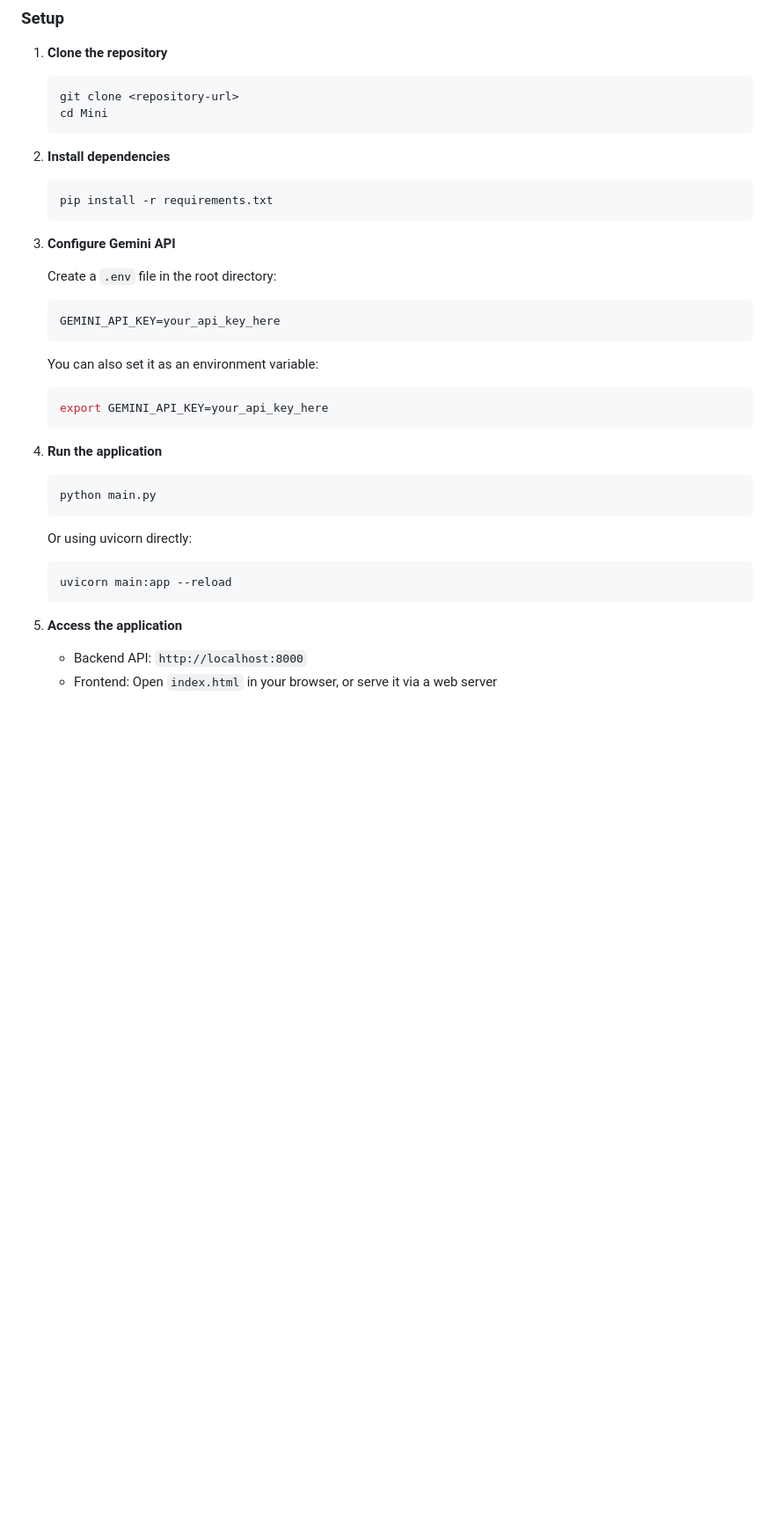
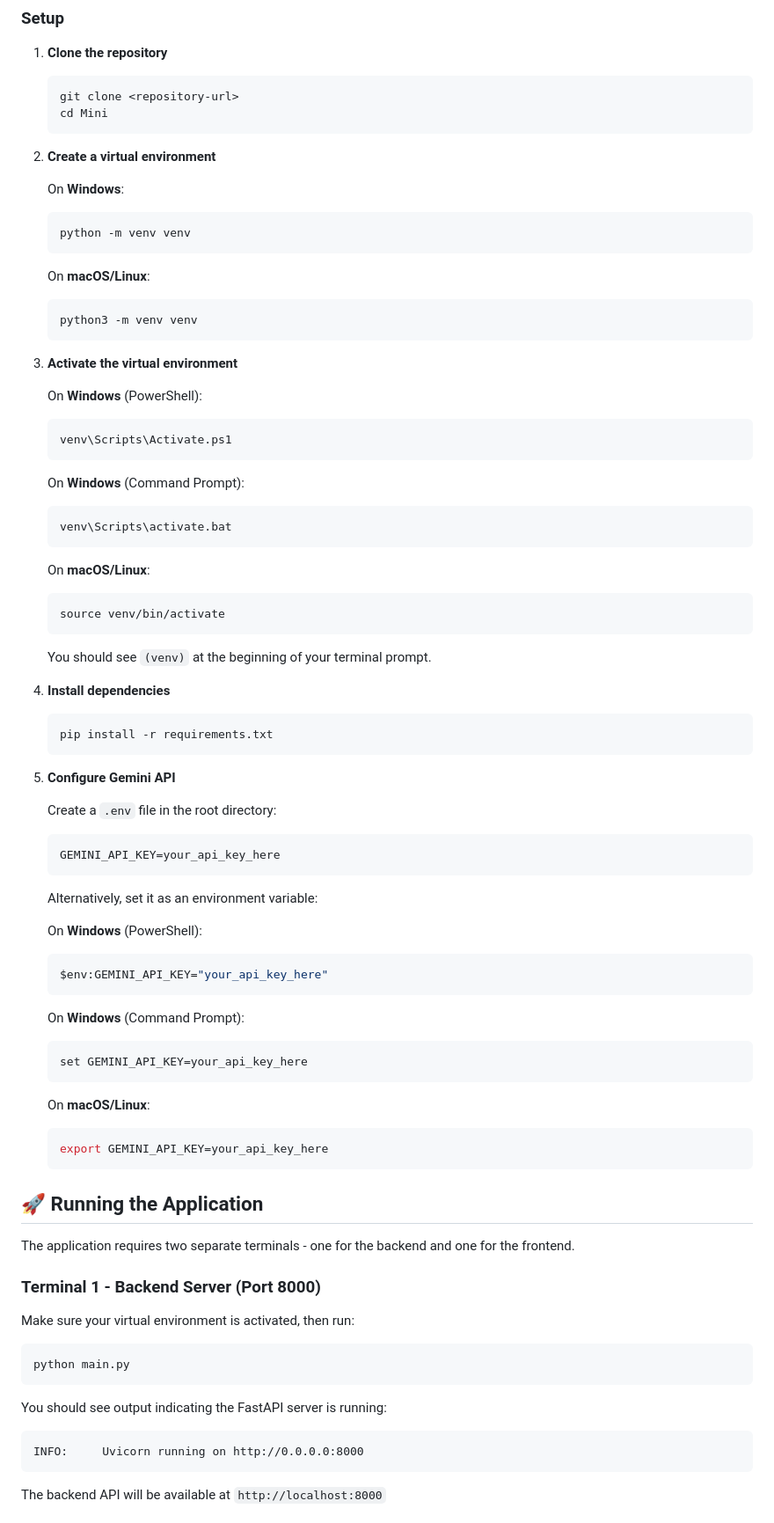
Before and after one commit to Naganathan194/AI-ENABLED-AUTOMATED-EDA-TOOL-WITH-INTELLIGENT-CHATBOT-FOR-DATA-INSIGHTS-LLM-BI, a Markdown page: README.md, the part around the change printed below. Shown: that part at 88% size. GitHub-like rendering; blank space fills up the shorter version.

Commit message:
changes made in readme

````diff
--- a/README.md
+++ b/README.md
@@ -69,33 +69,82 @@ An intelligent Exploratory Data Analysis (EDA) platform that automates data anal
    cd Mini
    ```
 
-2. **Install dependencies**
+2. **Create a virtual environment**
+
+   On **Windows**:
+   ```bash
+   python -m venv venv
+   ```
+
+   On **macOS/Linux**:
+   ```bash
+   python3 -m venv venv
+   ```
+
+3. **Activate the virtual environment**
+
+   On **Windows** (PowerShell):
+   ```bash
+   venv\Scripts\Activate.ps1
+   ```
+
+   On **Windows** (Command Prompt):
+   ```bash
+   venv\Scripts\activate.bat
+   ```
+
+   On **macOS/Linux**:
+   ```bash
+   source venv/bin/activate
+   ```
+
+   You should see `(venv)` at the beginning of your terminal prompt.
+
+4. **Install dependencies**
    ```bash
    pip install -r requirements.txt
    ```
 
-3. **Configure Gemini API**
+5. **Configure Gemini API**
 
    Create a `.env` file in the root directory:
    ```env
    GEMINI_API_KEY=your_api_key_here
    ```
 
-   You can also set it as an environment variable:
+   Alternatively, set it as an environment variable:
+
+   On **Windows** (PowerShell):
+   ```powershell
+   $env:GEMINI_API_KEY="your_api_key_here"
+   ```
+
+   On **Windows** (Command Prompt):
+   ```cmd
+   set GEMINI_API_KEY=your_api_key_here
+   ```
+
+   On **macOS/Linux**:
    ```bash
    export GEMINI_API_KEY=your_api_key_here
    ```
 
-4. **Run the application**
-   ```bash
-   python main.py
-   ```
+## 🚀 Running the Application
 
-   Or using uvicorn directly:
-   ```bash
-   uvicorn main:app --reload
-   ```
+The application requires two separate terminals - one for the backend and one for the frontend.
 
-5. **Access the application**
-   - Backend API: `http://localhost:8000`
-   - Frontend: Open `index.html` in your browser, or serve it via a web server
+### Terminal 1 - Backend Server (Port 8000)
+
+Make sure your virtual environment is activated, then run:
+
+```bash
+python main.py
+```
+
+You should see output indicating the FastAPI server is running:
+```
+INFO:     Uvicorn running on http://0.0.0.0:8000
+```
+
+The backend API will be available at `http://localhost:8000`
+
````
Also changed, not shown: other parts of README.md (+39 -2 lines).
